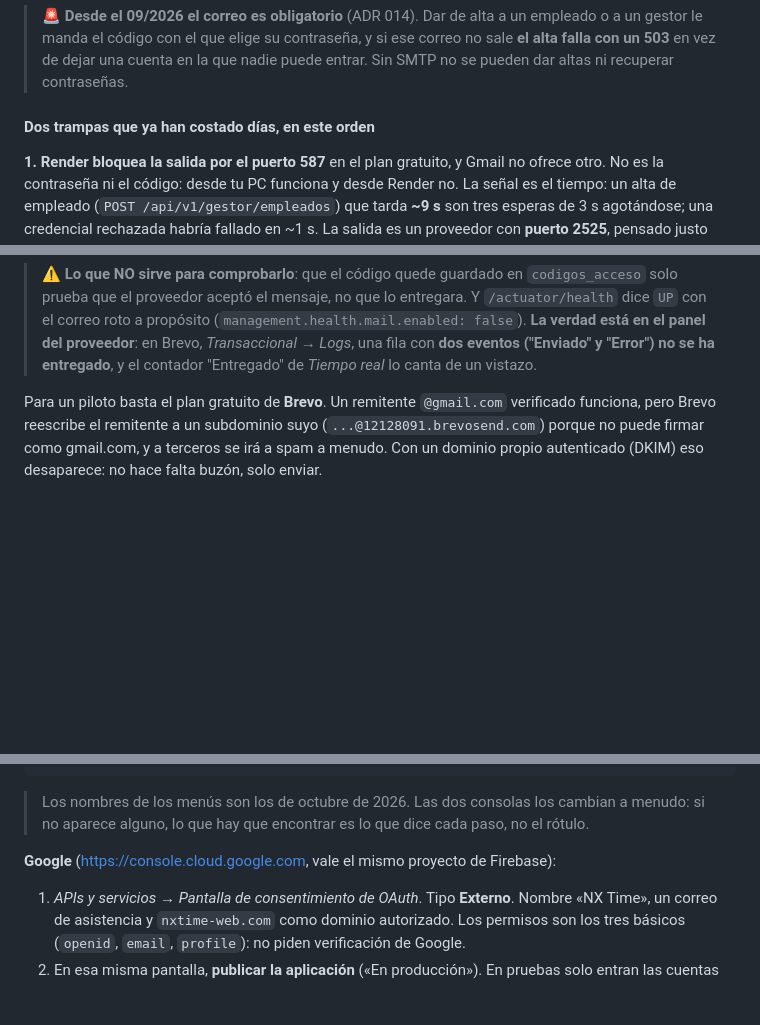
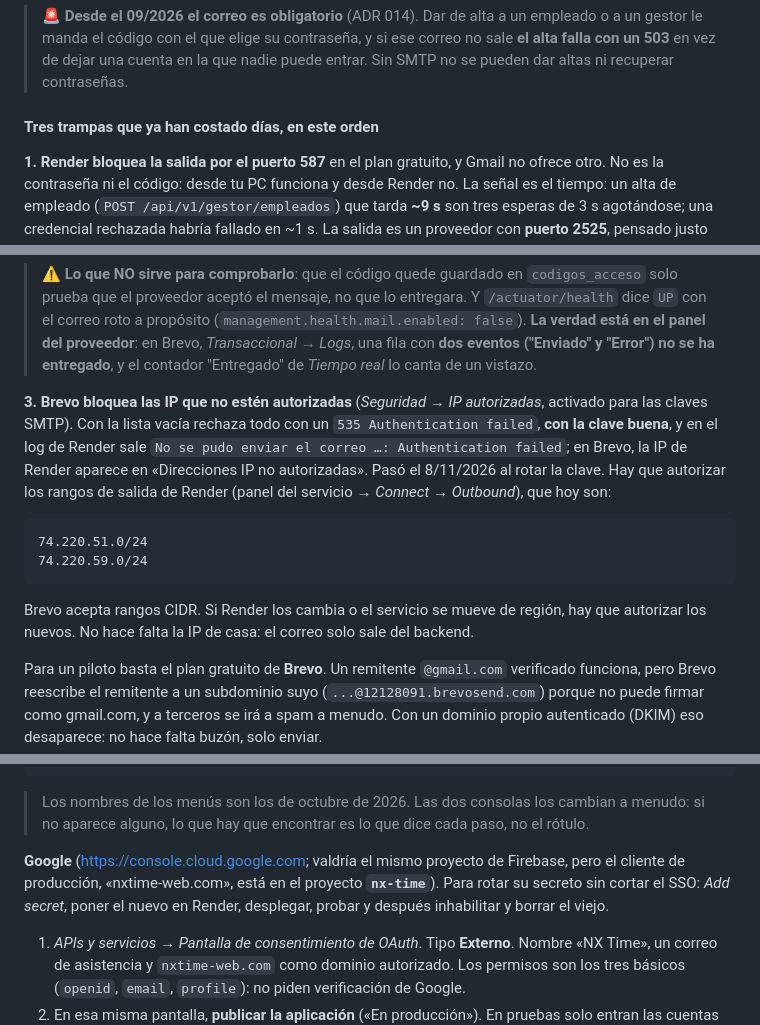
Before and after one commit to m-alfonsovillamil/NX-Time, a Markdown page: docs/DESPLIEGUE.md, 3 parts joined by grey strips. Drawn GitHub-style; blank space fills up the shorter version.

````diff
--- a/docs/DESPLIEGUE.md
+++ b/docs/DESPLIEGUE.md
@@ -174,7 +174,7 @@ está dentro no lo nota.
 > ese correo no sale **el alta falla con un 503** en vez de dejar una cuenta en la
 > que nadie puede entrar. Sin SMTP no se pueden dar altas ni recuperar contraseñas.
 
-#### Dos trampas que ya han costado días, en este orden
+#### Tres trampas que ya han costado días, en este orden
 
 **1. Render bloquea la salida por el puerto 587** en el plan gratuito, y Gmail no
 ofrece otro. No es la contraseña ni el código: desde tu PC funciona y desde Render
@@ -206,6 +206,23 @@ SMTP y **después lo descarta**. Esto tiró todos los correos durante cuatro dí
 > proveedor**: en Brevo, *Transaccional → Logs*, una fila con **dos eventos
 > ("Enviado" y "Error") no se ha entregado**, y el contador "Entregado" de
 > *Tiempo real* lo canta de un vistazo.
+
+**3. Brevo bloquea las IP que no estén autorizadas** (*Seguridad* → *IP
+autorizadas*, activado para las claves SMTP). Con la lista vacía rechaza todo con
+un `535 Authentication failed`, **con la clave buena**, y en el log de Render sale
+`No se pudo enviar el correo …: Authentication failed`; en Brevo, la IP de
+Render aparece en «Direcciones IP no autorizadas». Pasó el 8/11/2026 al rotar la
+clave. Hay que autorizar los rangos de salida de Render (panel del servicio →
+*Connect* → *Outbound*), que hoy son:
+
+```
+74.220.51.0/24
+74.220.59.0/24
+```
+
+Brevo acepta rangos CIDR. Si Render los cambia o el servicio se mueve de región,
+hay que autorizar los nuevos. No hace falta la IP de casa: el correo solo sale
+del backend.
 
 Para un piloto basta el plan gratuito de **Brevo**. Un remitente `@gmail.com`
 verificado funciona, pero Brevo reescribe el remitente a un subdominio suyo
@@ -371,8 +388,10 @@ https://api.nxtime-web.com/auth/sso/microsoft/vuelta
 > cambian a menudo: si no aparece alguno, lo que hay que encontrar es lo que
 > dice cada paso, no el rótulo.
 
-**Google** (<https://console.cloud.google.com>, vale el mismo proyecto de
-Firebase):
+**Google** (<https://console.cloud.google.com>; valdría el mismo proyecto de
+Firebase, pero el cliente de producción, «nxtime-web.com», está en el proyecto
+**`nx-time`**). Para rotar su secreto sin cortar el SSO: *Add secret*, poner el
+nuevo en Render, desplegar, probar y después inhabilitar y borrar el viejo.
 
 1. *APIs y servicios* → *Pantalla de consentimiento de OAuth*. Tipo **Externo**.
    Nombre «NX Time», un correo de asistencia y `nxtime-web.com` como dominio
````
Also changed, not shown: docs/PUESTA-A-PUNTO-DE-LAS-CUENTAS.md (+37 -12 lines), docs/cumplimiento/respuesta-a-incidentes.md (+3 -3 lines).
